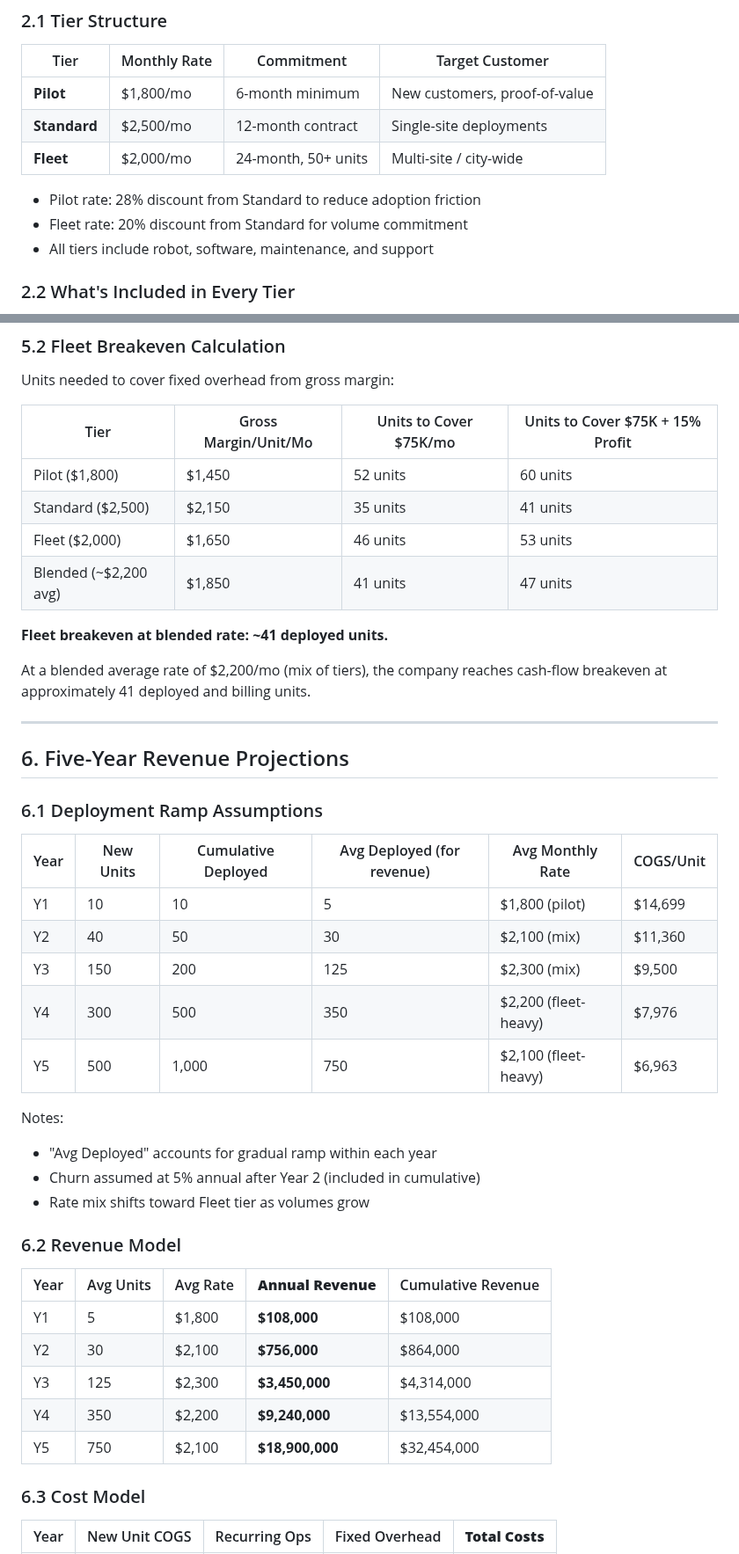
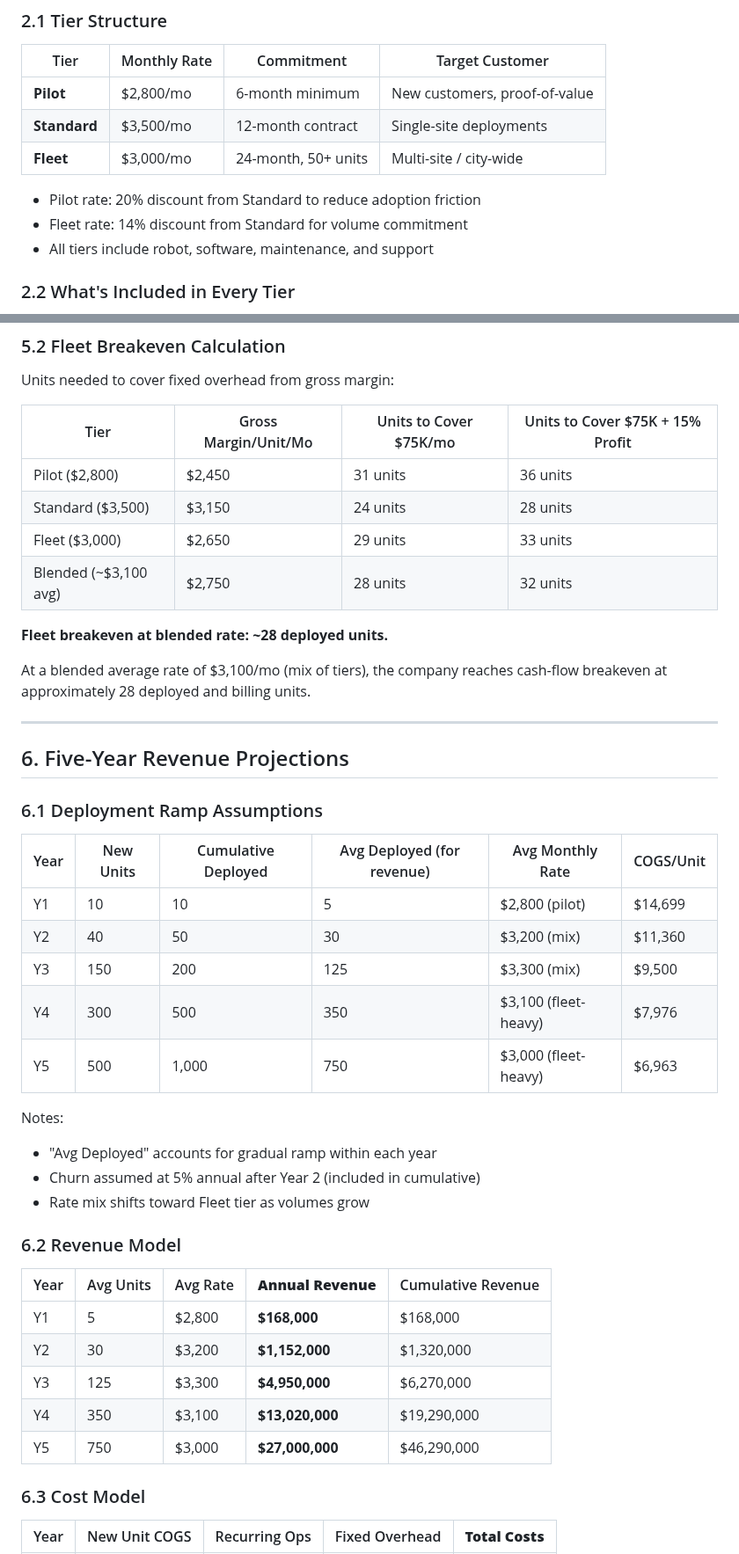
Before and after one commit to cleanwalkerrobotics/cleanwalkerrobotics, a Markdown page: docs/ceo/revised-financial-model.md, 2 parts joined by grey strips. Shown at 88% size. Drawn GitHub-style.

Commit message:
fix: adjust RaaS pricing to ,500/,800/,000 tiers per strategy

```diff
--- a/docs/ceo/revised-financial-model.md
+++ b/docs/ceo/revised-financial-model.md
@@ -58,12 +58,12 @@ NRE budget: $108,000 (mid-range estimate). Amortized over cumulative production.
 
 | Tier | Monthly Rate | Commitment | Target Customer |
 |------|-------------|------------|-----------------|
-| **Pilot** | $1,800/mo | 6-month minimum | New customers, proof-of-value |
-| **Standard** | $2,500/mo | 12-month contract | Single-site deployments |
-| **Fleet** | $2,000/mo | 24-month, 50+ units | Multi-site / city-wide |
+| **Pilot** | $2,800/mo | 6-month minimum | New customers, proof-of-value |
+| **Standard** | $3,500/mo | 12-month contract | Single-site deployments |
+| **Fleet** | $3,000/mo | 24-month, 50+ units | Multi-site / city-wide |
 
-- Pilot rate: 28% discount from Standard to reduce adoption friction
-- Fleet rate: 20% discount from Standard for volume commitment
+- Pilot rate: 20% discount from Standard to reduce adoption friction
+- Fleet rate: 14% discount from Standard for volume commitment
 - All tiers include robot, software, maintenance, and support
 
 ### 2.2 What's Included in Every Tier
@@ -157,14 +157,14 @@ Units needed to cover fixed overhead from gross margin:
 
 | Tier | Gross Margin/Unit/Mo | Units to Cover $75K/mo | Units to Cover $75K + 15% Profit |
 |------|---------------------|----------------------|----------------------------------|
-| Pilot ($1,800) | $1,450 | 52 units | 60 units |
-| Standard ($2,500) | $2,150 | 35 units | 41 units |
-| Fleet ($2,000) | $1,650 | 46 units | 53 units |
-| Blended (~$2,200 avg) | $1,850 | 41 units | 47 units |
+| Pilot ($2,800) | $2,450 | 31 units | 36 units |
+| Standard ($3,500) | $3,150 | 24 units | 28 units |
+| Fleet ($3,000) | $2,650 | 29 units | 33 units |
+| Blended (~$3,100 avg) | $2,750 | 28 units | 32 units |
 
-**Fleet breakeven at blended rate: ~41 deployed units.**
+**Fleet breakeven at blended rate: ~28 deployed units.**
 
-At a blended average rate of $2,200/mo (mix of tiers), the company reaches cash-flow breakeven at approximately 41 deployed and billing units.
+At a blended average rate of $3,100/mo (mix of tiers), the company reaches cash-flow breakeven at approximately 28 deployed and billing units.
 
 ---
 
@@ -174,11 +174,11 @@ At a blended average rate of $2,200/mo (mix of tiers), the company reaches cash-
 
 | Year | New Units | Cumulative Deployed | Avg Deployed (for revenue) | Avg Monthly Rate | COGS/Unit |
 |------|-----------|--------------------|-----------------------------|-----------------|-----------|
-| Y1 | 10 | 10 | 5 | $1,800 (pilot) | $14,699 |
-| Y2 | 40 | 50 | 30 | $2,100 (mix) | $11,360 |
-| Y3 | 150 | 200 | 125 | $2,300 (mix) | $9,500 |
-| Y4 | 300 | 500 | 350 | $2,200 (fleet-heavy) | $7,976 |
-| Y5 | 500 | 1,000 | 750 | $2,100 (fleet-heavy) | $6,963 |
+| Y1 | 10 | 10 | 5 | $2,800 (pilot) | $14,699 |
+| Y2 | 40 | 50 | 30 | $3,200 (mix) | $11,360 |
+| Y3 | 150 | 200 | 125 | $3,300 (mix) | $9,500 |
+| Y4 | 300 | 500 | 350 | $3,100 (fleet-heavy) | $7,976 |
+| Y5 | 500 | 1,000 | 750 | $3,000 (fleet-heavy) | $6,963 |
 
 Notes:
 - "Avg Deployed" accounts for gradual ramp within each year
@@ -189,11 +189,11 @@ Notes:
 
 | Year | Avg Units | Avg Rate | **Annual Revenue** | Cumulative Revenue |
 |------|-----------|----------|--------------------|--------------------|
-| Y1 | 5 | $1,800 | **$108,000** | $108,000 |
-| Y2 | 30 | $2,100 | **$756,000** | $864,000 |
-| Y3 | 125 | $2,300 | **$3,450,000** | $4,314,000 |
-| Y4 | 350 | $2,200 | **$9,240,000** | $13,554,000 |
-| Y5 | 750 | $2,100 | **$18,900,000** | $32,454,000 |
+| Y1 | 5 | $2,800 | **$168,000** | $168,000 |
+| Y2 | 30 | $3,200 | **$1,152,000** | $1,320,000 |
+| Y3 | 125 | $3,300 | **$4,950,000** | $6,270,000 |
+| Y4 | 350 | $3,100 | **$13,020,000** | $19,290,000 |
+| Y5 | 750 | $3,000 | **$27,000,000** | $46,290,000 |
 
 ### 6.3 Cost Model
 
```
Also changed, not shown: other parts of docs/ceo/revised-financial-model.md (+26 -26 lines), docs/contract-manufacturing-research.md (added, +597 -0 lines), docs/sales/pricing-sheet.md (+10 -10 lines).
